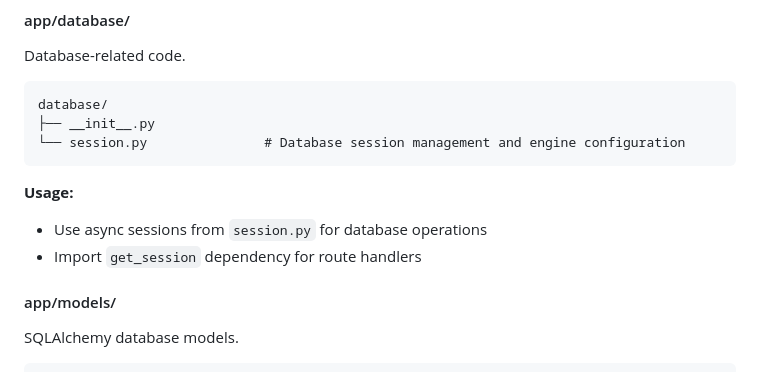
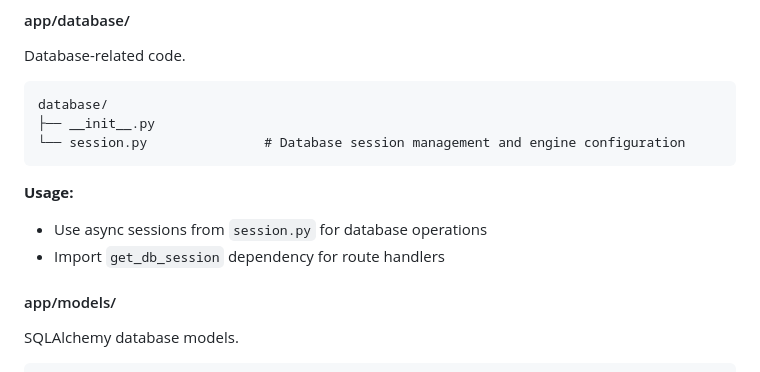
Before and after one commit to SenZmaKi/create-fastapi-app, a Markdown page: template/README.md, the part around the change. Rendered like a GitHub page.

Commit message:
Minor docs fix

```diff
--- a/template/README.md
+++ b/template/README.md
@@ -180,7 +180,7 @@ database/
 **Usage:**
 
 - Use async sessions from `session.py` for database operations
-- Import `get_session` dependency for route handlers
+- Import `get_db_session` dependency for route handlers
 
 <!-- TOC --><a name="appmodels"></a>
 
```
